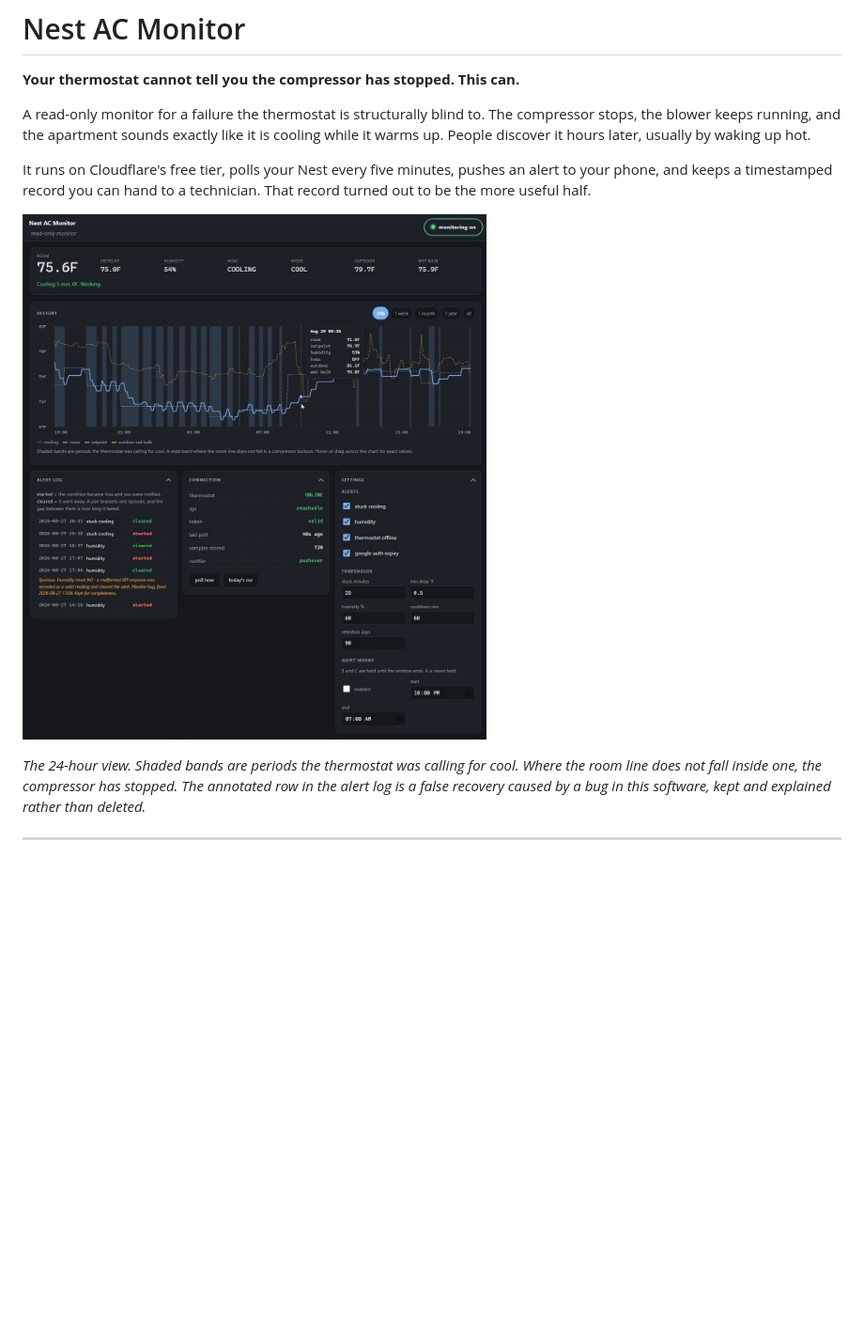
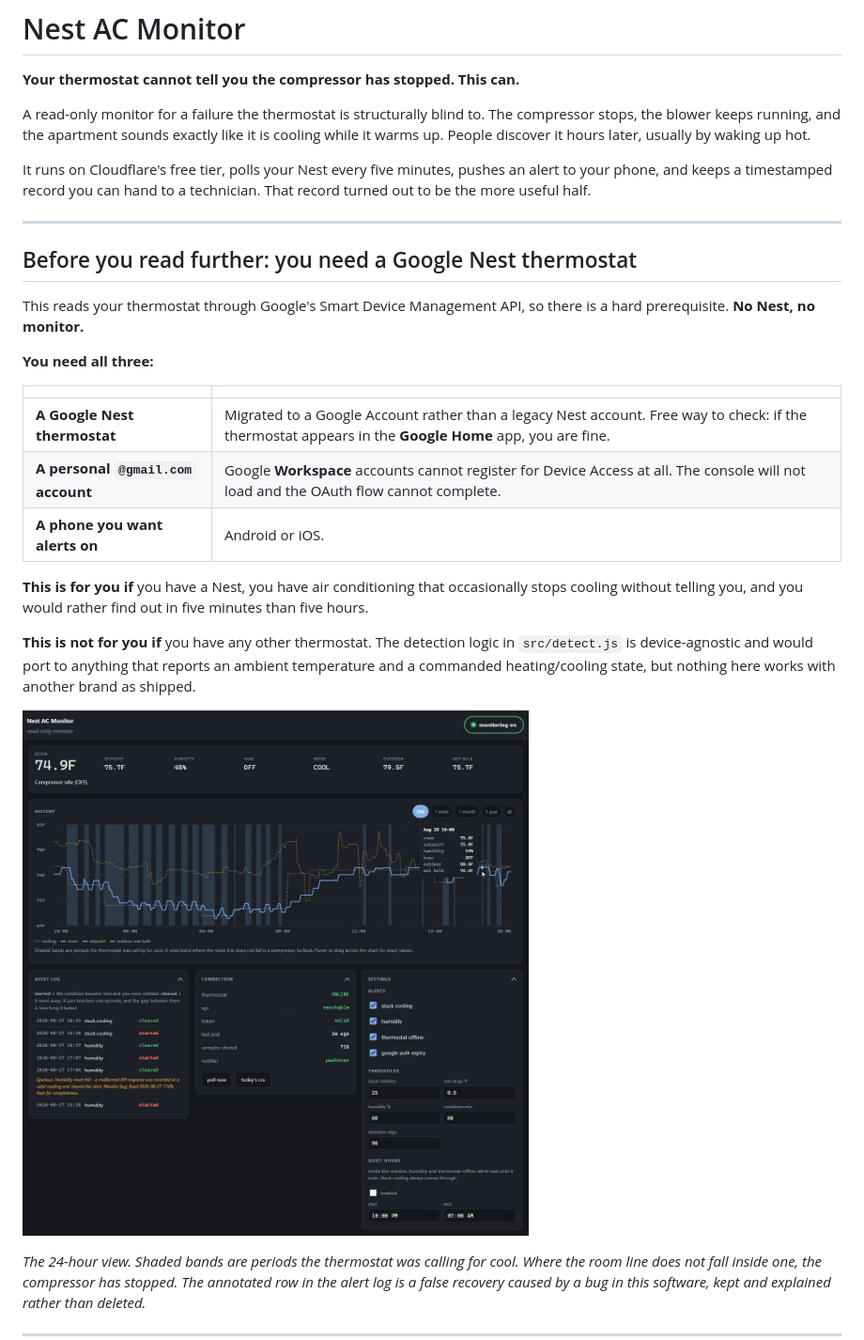
Before and after one commit to vkorost/nest-ac-monitor, a Markdown page: README.md, the part around the change. Shown at 94% size. Drawn GitHub-style; pictures changed too: screenshots/nest-ac-app-UI.jpg; blank space fills up the shorter version.

```diff
--- a/README.md
+++ b/README.md
@@ -10,6 +10,30 @@ waking up hot.
 It runs on Cloudflare's free tier, polls your Nest every five minutes, pushes an
 alert to your phone, and keeps a timestamped record you can hand to a
 technician. That record turned out to be the more useful half.
+
+---
+
+## Before you read further: you need a Google Nest thermostat
+
+This reads your thermostat through Google's Smart Device Management API, so
+there is a hard prerequisite. **No Nest, no monitor.**
+
+**You need all three:**
+
+| | |
+|---|---|
+| **A Google Nest thermostat** | Migrated to a Google Account rather than a legacy Nest account. Free way to check: if the thermostat appears in the **Google Home** app, you are fine. |
+| **A personal `@gmail.com` account** | Google **Workspace** accounts cannot register for Device Access at all. The console will not load and the OAuth flow cannot complete. |
+| **A phone you want alerts on** | Android or iOS. |
+
+**This is for you if** you have a Nest, you have air conditioning that
+occasionally stops cooling without telling you, and you would rather find out in
+five minutes than five hours.
+
+**This is not for you if** you have any other thermostat. The detection logic in
+`src/detect.js` is device-agnostic and would port to anything that reports an
+ambient temperature and a commanded heating/cooling state, but nothing here
+works with another brand as shipped.
 
 ![The dashboard](screenshots/nest-ac-app-UI.jpg)
 
```
Also changed, not shown: ASSIGNMENT.md (+19 -0 lines).
